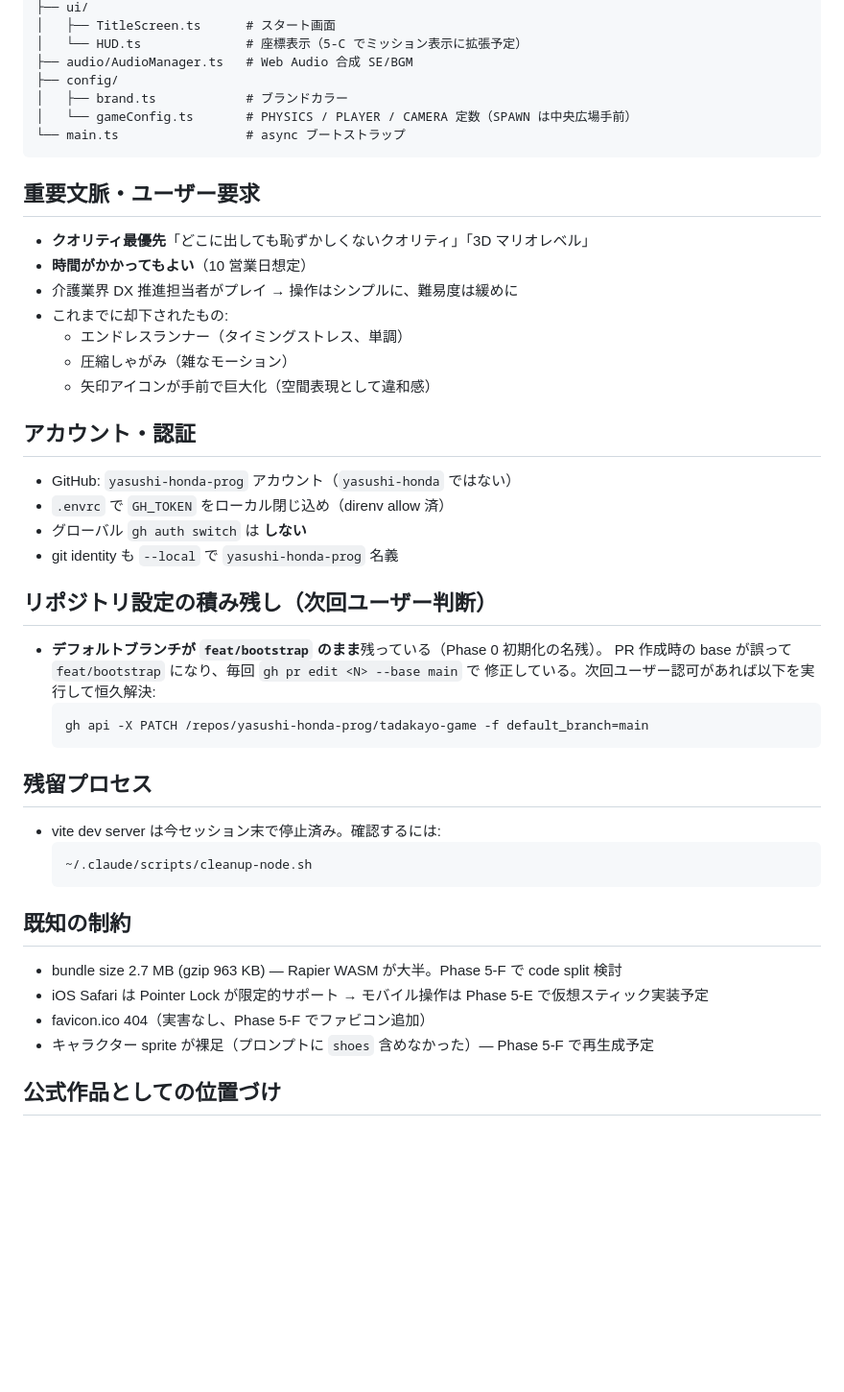
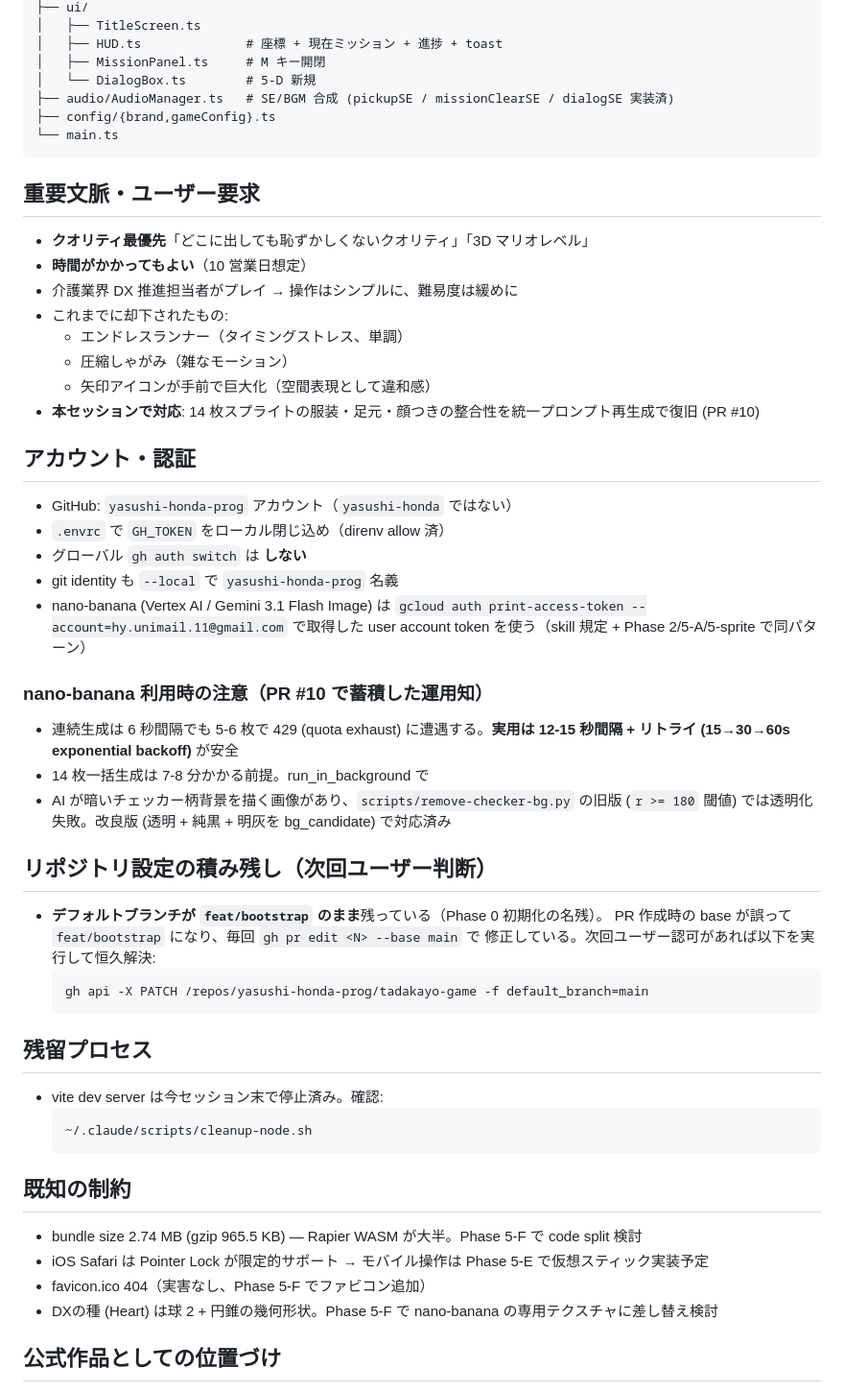
Before and after one commit to yasushi-honda-prog/tadakayo-game, a Markdown page: docs/handoff/LATEST.md, the part around one of its changes. Shown at 96% size. Drawn GitHub-style; blank space fills up the shorter version.

````diff
--- a/docs/handoff/LATEST.md
+++ b/docs/handoff/LATEST.md
@@ -116,11 +118,11 @@ src/
 ├── ui/
-│   ├── TitleScreen.ts      # スタート画面
-│   └── HUD.ts              # 座標表示（5-C でミッション表示に拡張予定）
-├── audio/AudioManager.ts   # Web Audio 合成 SE/BGM
-├── config/
-│   ├── brand.ts            # ブランドカラー
-│   └── gameConfig.ts       # PHYSICS / PLAYER / CAMERA 定数（SPAWN は中央広場手前）
-└── main.ts                 # async ブートストラップ
+│   ├── TitleScreen.ts
+│   ├── HUD.ts              # 座標 + 現在ミッション + 進捗 + toast
+│   ├── MissionPanel.ts     # M キー開閉
+│   └── DialogBox.ts        # 5-D 新規
+├── audio/AudioManager.ts   # SE/BGM 合成 (pickupSE / missionClearSE / dialogSE 実装済)
+├── config/{brand,gameConfig}.ts
+└── main.ts
 ```
 
 ## 重要文脈・ユーザー要求
@@ -132,6 +134,7 @@ src/
   - エンドレスランナー（タイミングストレス、単調）
   - 圧縮しゃがみ（雑なモーション）
   - 矢印アイコンが手前で巨大化（空間表現として違和感）
+- **本セッションで対応**: 14 枚スプライトの服装・足元・顔つきの整合性を統一プロンプト再生成で復旧 (PR #10)
 
 ## アカウント・認証
 
@@ -139,6 +142,13 @@ src/
 - `.envrc` で `GH_TOKEN` をローカル閉じ込め（direnv allow 済）
 - グローバル `gh auth switch` は **しない**
 - git identity も `--local` で `yasushi-honda-prog` 名義
+- nano-banana (Vertex AI / Gemini 3.1 Flash Image) は `gcloud auth print-access-token --account=hy.unimail.11@gmail.com` で取得した user account token を使う（skill 規定 + Phase 2/5-A/5-sprite で同パターン）
+
+### nano-banana 利用時の注意（PR #10 で蓄積した運用知）
+
+- 連続生成は 6 秒間隔でも 5-6 枚で 429 (quota exhaust) に遭遇する。**実用は 12-15 秒間隔 + リトライ (15→30→60s exponential backoff)** が安全
+- 14 枚一括生成は 7-8 分かかる前提。run_in_background で
+- AI が暗いチェッカー柄背景を描く画像があり、`scripts/remove-checker-bg.py` の旧版 (`r >= 180` 閾値) では透明化失敗。改良版 (透明 + 純黒 + 明灰を bg_candidate) で対応済み
 
 ## リポジトリ設定の積み残し（次回ユーザー判断）
 
@@ -151,17 +161,17 @@ src/
 
 ## 残留プロセス
 
-- vite dev server は今セッション末で停止済み。確認するには:
+- vite dev server は今セッション末で停止済み。確認:
   ```bash
   ~/.claude/scripts/cleanup-node.sh
   ```
 
 ## 既知の制約
 
-- bundle size 2.7 MB (gzip 963 KB) — Rapier WASM が大半。Phase 5-F で code split 検討
+- bundle size 2.74 MB (gzip 965.5 KB) — Rapier WASM が大半。Phase 5-F で code split 検討
 - iOS Safari は Pointer Lock が限定的サポート → モバイル操作は Phase 5-E で仮想スティック実装予定
 - favicon.ico 404（実害なし、Phase 5-F でファビコン追加）
-- キャラクター sprite が裸足（プロンプトに `shoes` 含めなかった）— Phase 5-F で再生成予定
+- DXの種 (Heart) は球 2 + 円錐の幾何形状。Phase 5-F で nano-banana の専用テクスチャに差し替え検討
 
 ## 公式作品としての位置づけ
 
````
Also changed, not shown: other parts of docs/handoff/LATEST.md (+71 -69 lines), CLAUDE.md (+11 -11 lines), README.md (+15 -6 lines).
